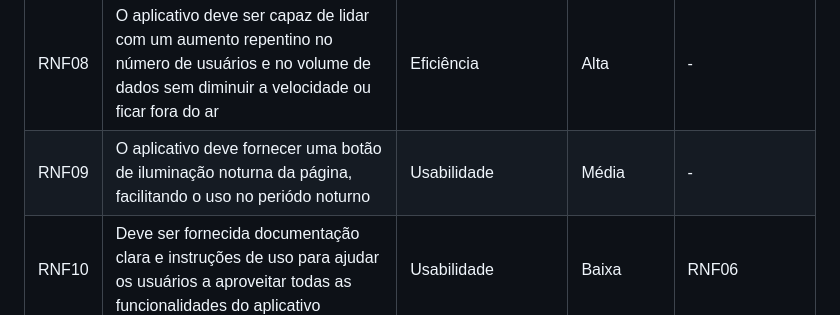
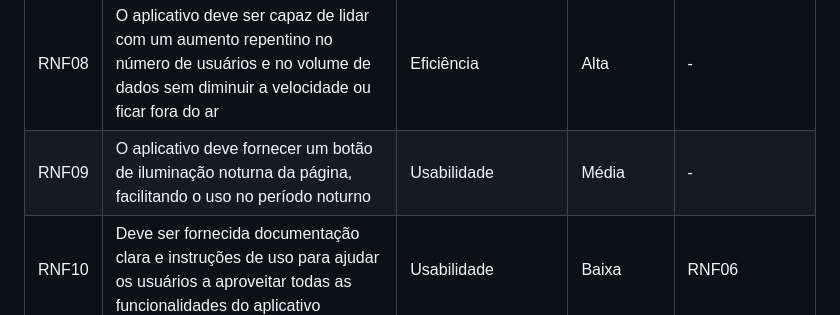
Before and after one commit to guievbs/agro-connect-2024.1, a Markdown page: Requisitos de Usuário/rnf.md, the part around the change. Drawn GitHub-style.

```diff
--- a/Requisitos de Usuário/rnf.md
+++ b/Requisitos de Usuário/rnf.md
@@ -96,7 +96,7 @@
    <!-- Lista Inicio -->
   <tr>
     <td>RNF09</td>
-    <td>O aplicativo deve fornecer uma botão de iluminação noturna da página, facilitando o uso no periódo noturno</td>
+    <td>O aplicativo deve fornecer um botão de iluminação noturna da página, facilitando o uso no período noturno</td>
     <td>Usabilidade</td>
     <td>Média</td>
     <td>-</td>
```
